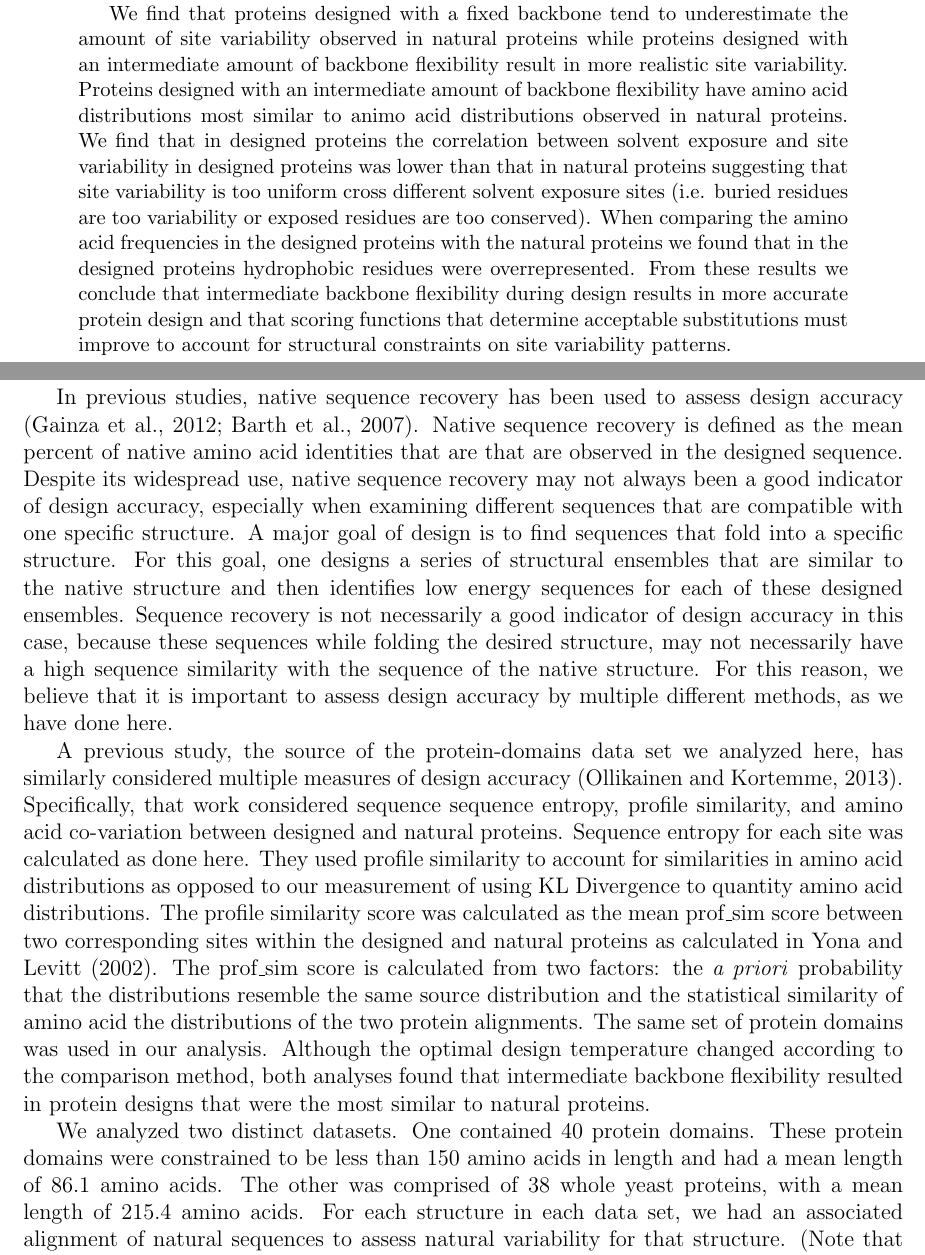
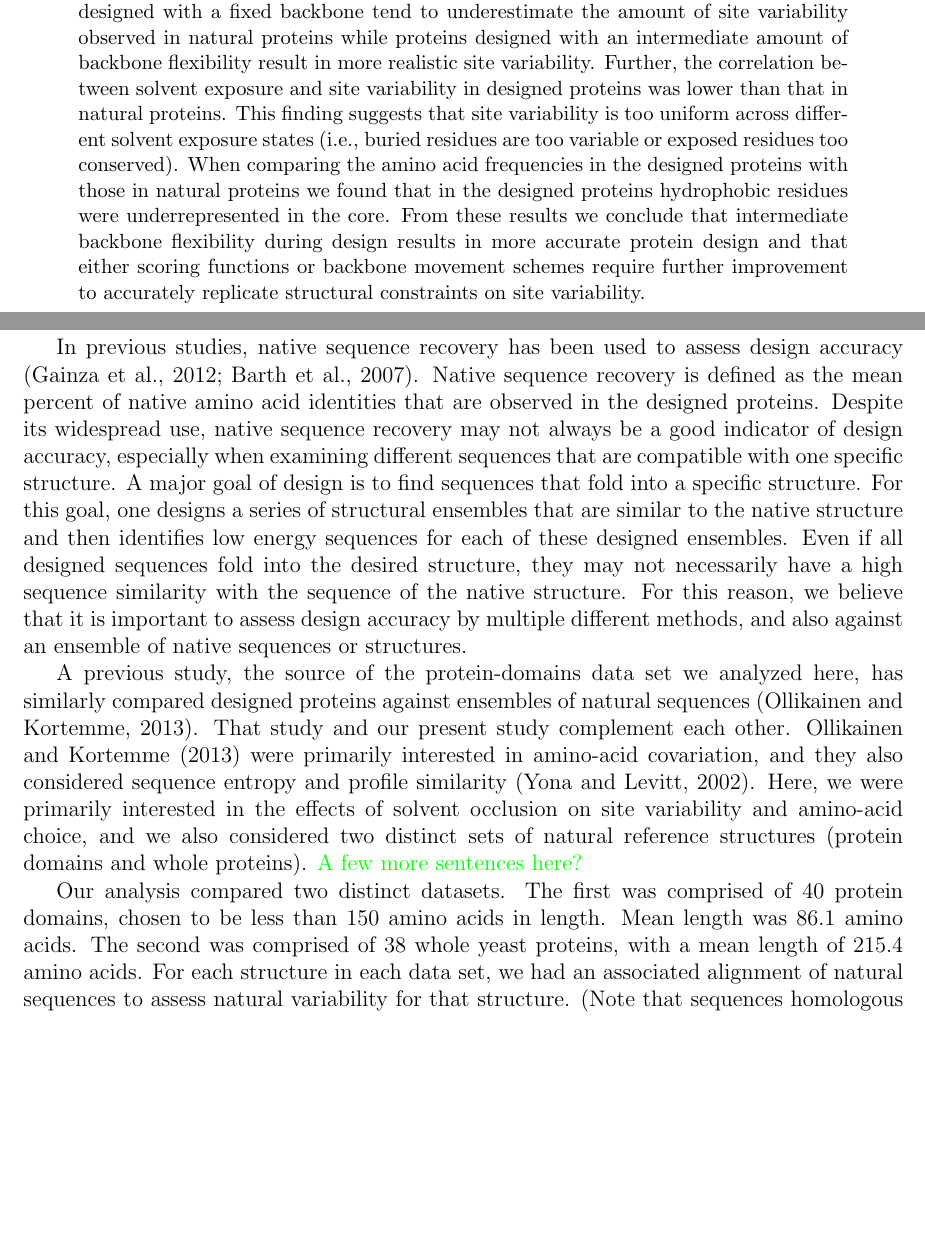
Before and after one commit to clauswilke/protein_design_and_site_variability, a LaTeX paper (latex/design_paper.tex): two parts of pages 1 and 8 of 21, joined at a grey line, cut so that both start at the same text, the shorter picture padded with empty space. Compiled offline with pdfLaTeX.

Commit message:
Some copy editing.

```diff
--- a/latex/design_paper.tex
+++ b/latex/design_paper.tex
@@ -43,10 +43,7 @@ $^3$ California Institute for Quantitative Biosciences (QB3) and Department of B
 
 %Use \textbf{} to bold tetxt
 \begin{abstract}
-Computational protein design attempts to create protein sequences that fold stably into pre-specified structures. Here we compare alignments of designed proteins to alignments of natural proteins, and assess how closely designed sequences recapitulate patterns of sequence variation found in natural protein sequences. We design proteins using Rosetta design, and we evaluate both fixed-backbone designs and variable-backbone designs with different amounts of backbone flexibility.
-
-We find that proteins designed with a fixed backbone tend to underestimate the amount of site variability observed in natural proteins while proteins designed with an intermediate amount of backbone flexibility result in more realistic site variability. Proteins designed with an intermediate amount of backbone flexibility have amino acid distributions most similar to animo acid distributions observed in natural proteins.
-We find that in designed proteins the correlation between solvent exposure and site variability in designed proteins was lower than that in natural proteins suggesting that site variability is too uniform cross different solvent exposure sites (i.e. buried residues are too variability or exposed residues are too conserved). When comparing the amino acid frequencies in the designed proteins with the natural proteins we found that in the designed proteins hydrophobic residues were overrepresented. From these results we conclude that intermediate backbone flexibility during design results in more accurate protein design and that scoring functions that determine acceptable substitutions must improve to account for structural constraints on site variability patterns.
+Computational protein design attempts to create protein sequences that fold stably into pre-specified structures. Here we compare alignments of designed proteins to alignments of natural proteins, and assess how closely designed sequences recapitulate patterns of sequence variation found in natural protein sequences. We design proteins using Rosetta design, and we evaluate both fixed-backbone designs and variable-backbone designs with different amounts of backbone flexibility. We find that proteins designed with a fixed backbone tend to underestimate the amount of site variability observed in natural proteins while proteins designed with an intermediate amount of backbone flexibility result in more realistic site variability. Further, the correlation between solvent exposure and site variability in designed proteins was lower than that in natural proteins. This finding suggests that site variability is too uniform across different solvent exposure states (i.e., buried residues are too variable or exposed residues too conserved). When comparing the amino acid frequencies in the designed proteins with those in natural proteins we found that in the designed proteins hydrophobic residues were underrepresented in the core. From these results we conclude that intermediate backbone flexibility during design results in more accurate protein design and that either scoring functions or backbone movement schemes require further improvement to accurately replicate structural constraints on site variability.
 \end{abstract}
 
 \section{Introduction}
@@ -126,9 +123,9 @@ According to Fig.~\ref{Mean_Entropy_Surface_Core}, for the yeast proteins buried
 
 We have compared site variability and amino-acid distributions in designed and natural proteins, for two distinct data sets. One data set consisted of 38 yeast proteins, and the other consisted of 40 protein domains. Structures in the yeast-proteins data set were, on average, much larger than structures in the protein-domain data set, while alignments of natural sequences in the protein-domain data set were somewhat more variable than those in the yeast-proteins data set. We have found that proteins designed with a flexible backbone, using an intermediate design temperature, were generally the most similar to natural proteins. Overall amino-acid frequencies in designed proteins were similar, though not identical, to those in natural proteins. However, amino-acid frequencies at individual sites showed substantial deviations. Finally, we have found that site variabilities in designed proteins are too uniform across different solvent exposure states of residues. Designed proteins have either cores that are too variable or surfaces that are too conserved.
 
-In previous studies, native sequence recovery has been used to assess design accuracy \citep{Ganinza2012, Barth2007}. Native sequence recovery is defined as the mean percent of native amino acid identities that are that are observed in the designed sequence. Despite its widespread use, native sequence recovery may not always been a good indicator of design accuracy, especially when examining different sequences that are compatible with one specific structure. A major goal of design is to find sequences that fold into a specific structure. For this goal, one designs a series of structural ensembles that are similar to the native structure and then identifies low energy sequences for each of these designed ensembles. Sequence recovery is not necessarily a good indicator of design accuracy in this case, because these sequences while folding the desired structure, may not necessarily have a high sequence similarity with the sequence of the native structure.  For this reason, we believe that it is important to assess design accuracy by multiple different methods, as we have done here.
+In previous studies, native sequence recovery has been used to assess design accuracy \citep{Ganinza2012, Barth2007}. Native sequence recovery is defined as the mean percent of native amino acid identities that are observed in the designed proteins. Despite its widespread use, native sequence recovery may not always be a good indicator of design accuracy, especially when examining different sequences that are compatible with one specific structure. A major goal of design is to find sequences that fold into a specific structure. For this goal, one designs a series of structural ensembles that are similar to the native structure and then identifies low energy sequences for each of these designed ensembles. Even if all designed sequences fold into the desired structure, they may not necessarily have a high sequence similarity with the sequence of the native structure. For this reason, we believe that it is important to assess design accuracy by multiple different methods, and also against an ensemble of native sequences or structures.
 
-A previous study, the source of the protein-domains data set we analyzed here, has similarly considered multiple measures of design accuracy \citep{OllikainenKortemme}. Specifically, that work considered sequence sequence entropy, profile similarity, and amino acid co-variation between designed and natural proteins. Sequence entropy for each site was calculated as done here. They used profile similarity to account for similarities in amino acid distributions as opposed to our measurement of using KL Divergence to quantity amino acid distributions. The profile similarity score was calculated as the mean prof\_sim score between two corresponding sites within the designed and natural proteins as calculated in \citet{Yona2002}. The prof\_sim score is calculated from two factors: the \textit{a priori} probability that the distributions resemble the same source distribution and the statistical similarity of amino acid the distributions of the two protein alignments. The same set of protein domains was used in our analysis. Although the optimal design temperature changed according to the comparison method, both analyses found that intermediate backbone flexibility resulted in protein designs that were the most similar to natural proteins.
+A previous study, the source of the protein-domains data set we analyzed here, has similarly compared designed proteins against ensembles of natural sequences \citep{OllikainenKortemme}. That study and our present study complement each other. \citet{OllikainenKortemme} were primarily interested in amino-acid covariation, and they also considered sequence entropy and profile similarity \citep{Yona2002}. Here, we were primarily interested in the effects of solvent occlusion on site variability and amino-acid choice, and we also considered two distinct sets of natural reference structures (protein domains and whole proteins).  {\color{green}A few more sentences here?}
 
-We analyzed two distinct datasets. One contained 40 protein domains. These protein domains were constrained to be less than 150 amino acids in length and had a mean length of 86.1 amino acids. The other was comprised of 38 whole yeast proteins, with a mean length of 215.4 amino acids. For each structure in each data set, we had an associated alignment of natural sequences to assess natural variability for that structure. (Note that sequences homologous to the yeast proteins were not constrained to be fungal sequences.) Sequence alignments in the protein-domain data set were somewhat more variable than sequence domains in the yeast-protein data set. We found that optimal design temperatures were lower for the yeast-protein data set than for the protein-domains data set. This finding is consistent with both increased mean length and reduced mean variability in the yeast-protein data set relative to the protein-domains data set. In particular, large cores in the larger proteins may lead to larger conserved regions whose site variability patterns are better recaptured at lower design temperatures.
+Our analysis compared two distinct datasets. The first was comprised of 40 protein domains, chosen to be less than 150 amino acids in length. Mean length was 86.1 amino acids. The second was comprised of 38 whole yeast proteins, with a mean length of 215.4 amino acids. For each structure in each data set, we had an associated alignment of natural sequences to assess natural variability for that structure. (Note that sequences homologous to the yeast proteins were not constrained to be fungal sequences.) Sequence alignments in the protein-domain data set were somewhat more variable than sequence domains in the yeast-protein data set. We found that optimal design temperatures were lower for the yeast-protein data set than for the protein-domains data set. This finding is consistent with both increased mean length and reduced mean variability in the yeast-protein data set relative to the protein-domains data set. In particular, large cores in the larger proteins may lead to larger conserved regions whose site variability patterns are better recaptured at lower design temperatures.
 
```
Also changed, not shown: latex/ProjectBib.bib (+2 -1 lines), latex/design_paper.pdf, latex/design_paper.tex (14 more changed lines).
